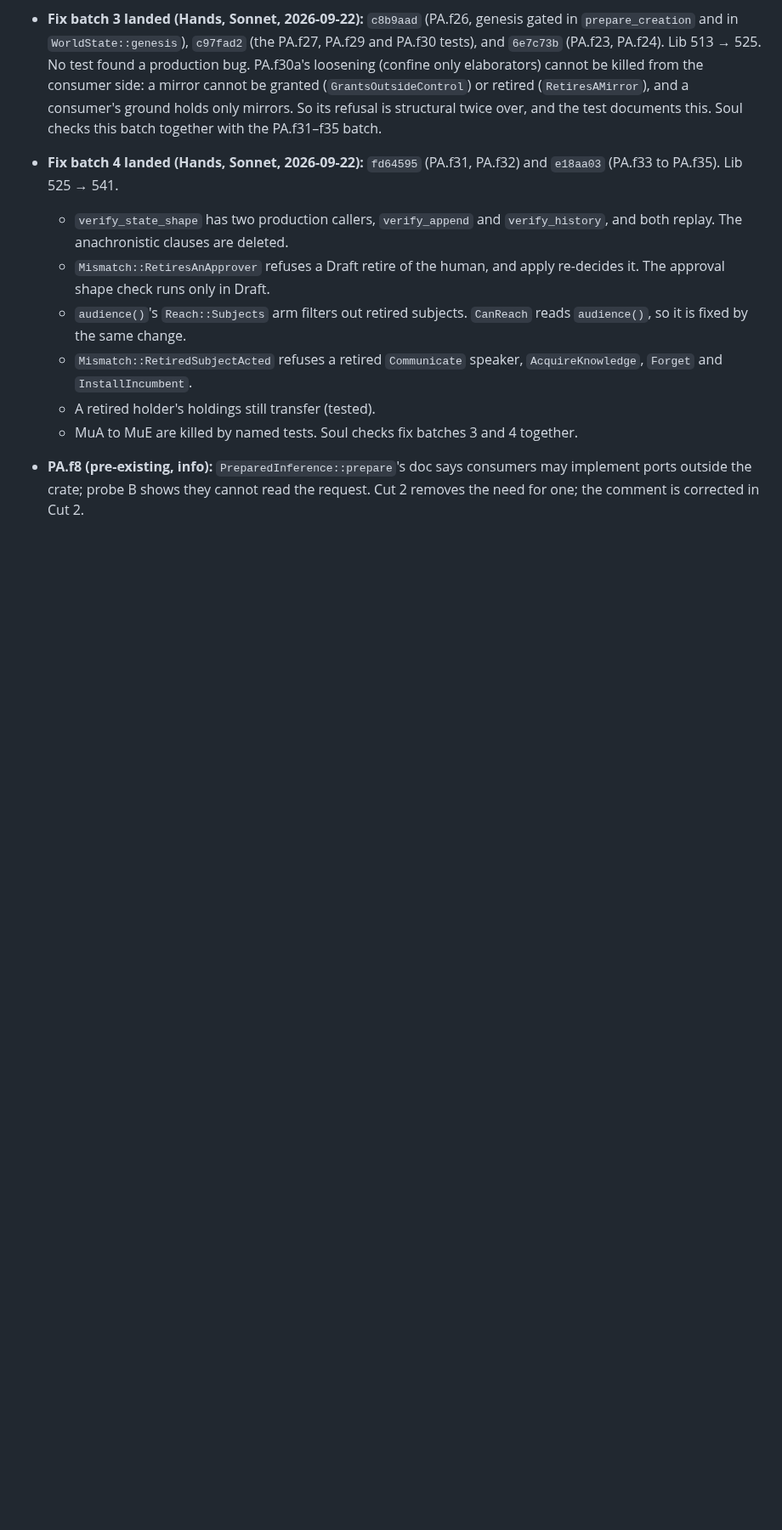
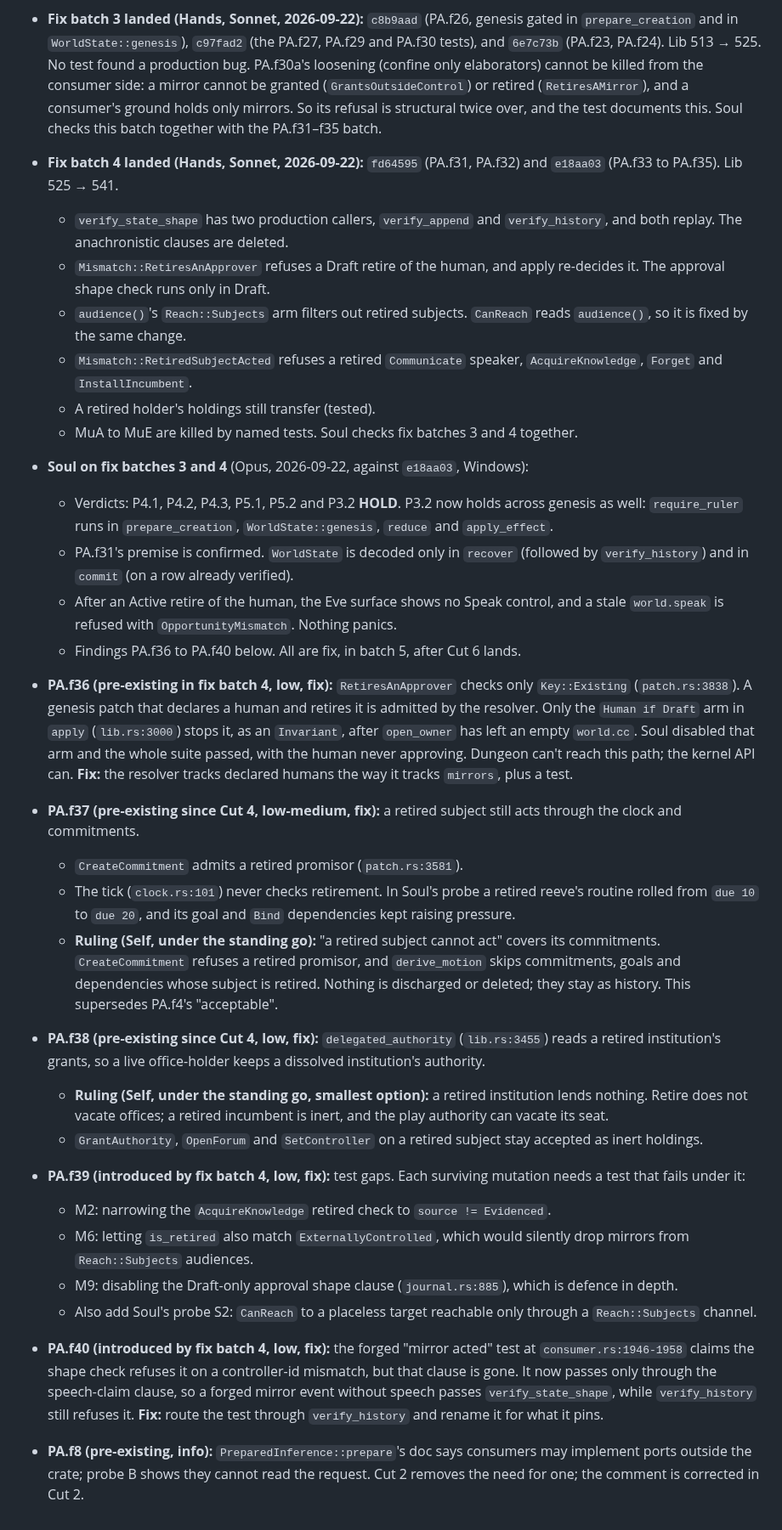
Before and after one commit to GameCult/Ghostlight, a Markdown page: docs/architecture/ghostlight-play-agent-cut.md, the part around the change. Shown at 85% size. GitHub-like rendering; blank space fills up the shorter version.

Commit message:
Record Soul on play agent fix batches 3 and 4: all promises hold
PA.f36 to PA.f40 are to fix in batch 5. Self's rulings under the standing
go: retired subjects' commitments stop moving, a retired promisor is
refused, and a retired institution lends no authority.

Co-Authored-By: Claude Opus 5 <noreply@anthropic.com>

```diff
--- a/docs/architecture/ghostlight-play-agent-cut.md
+++ b/docs/architecture/ghostlight-play-agent-cut.md
@@ -1771,6 +1771,63 @@ Interpreter, the elaborator sweep and lenses.
   - A retired holder's holdings still transfer (tested).
   - MuA to MuE are killed by named tests. Soul checks fix batches 3 and 4
     together.
+- **Soul on fix batches 3 and 4** (Opus, 2026-09-22, against `e18aa03`,
+  Windows):
+  - Verdicts: P4.1, P4.2, P4.3, P5.1, P5.2 and P3.2 **HOLD**. P3.2 now holds
+    across genesis as well: `require_ruler` runs in `prepare_creation`,
+    `WorldState::genesis`, `reduce` and `apply_effect`.
+  - PA.f31's premise is confirmed. `WorldState` is decoded only in `recover`
+    (followed by `verify_history`) and in `commit` (on a row already
+    verified).
+  - After an Active retire of the human, the Eve surface shows no Speak
+    control, and a stale `world.speak` is refused with `OpportunityMismatch`.
+    Nothing panics.
+  - Findings PA.f36 to PA.f40 below. All are fix, in batch 5, after Cut 6
+    lands.
+- **PA.f36 (pre-existing in fix batch 4, low, fix):** `RetiresAnApprover`
+  checks only `Key::Existing` (`patch.rs:3838`). A genesis patch that
+  declares a human and retires it is admitted by the resolver. Only the
+  `Human if Draft` arm in `apply` (`lib.rs:3000`) stops it, as an
+  `Invariant`, after `open_owner` has left an empty `world.cc`. Soul
+  disabled that arm and the whole suite passed, with the human never
+  approving. Dungeon can't reach this path; the kernel API can. **Fix:** the
+  resolver tracks declared humans the way it tracks `mirrors`, plus a test.
+- **PA.f37 (pre-existing since Cut 4, low-medium, fix):** a retired subject
+  still acts through the clock and commitments.
+  - `CreateCommitment` admits a retired promisor (`patch.rs:3581`).
+  - The tick (`clock.rs:101`) never checks retirement. In Soul's probe a
+    retired reeve's routine rolled from `due 10` to `due 20`, and its goal
+    and `Bind` dependencies kept raising pressure.
+  - **Ruling (Self, under the standing go):** "a retired subject cannot act"
+    covers its commitments. `CreateCommitment` refuses a retired promisor,
+    and `derive_motion` skips commitments, goals and dependencies whose
+    subject is retired. Nothing is discharged or deleted; they stay as
+    history. This supersedes PA.f4's "acceptable".
+- **PA.f38 (pre-existing since Cut 4, low, fix):** `delegated_authority`
+  (`lib.rs:3455`) reads a retired institution's grants, so a live
+  office-holder keeps a dissolved institution's authority.
+  - **Ruling (Self, under the standing go, smallest option):** a retired
+    institution lends nothing. Retire does not vacate offices; a retired
+    incumbent is inert, and the play authority can vacate its seat.
+  - `GrantAuthority`, `OpenForum` and `SetController` on a retired subject
+    stay accepted as inert holdings.
+- **PA.f39 (introduced by fix batch 4, low, fix):** test gaps. Each surviving
+  mutation needs a test that fails under it:
+  - M2: narrowing the `AcquireKnowledge` retired check to
+    `source != Evidenced`.
+  - M6: letting `is_retired` also match `ExternallyControlled`, which would
+    silently drop mirrors from `Reach::Subjects` audiences.
+  - M9: disabling the Draft-only approval shape clause
+    (`journal.rs:885`), which is defence in depth.
+  - Also add Soul's probe S2: `CanReach` to a placeless target reachable only
+    through a `Reach::Subjects` channel.
+- **PA.f40 (introduced by fix batch 4, low, fix):** the forged "mirror acted"
+  test at `consumer.rs:1946-1958` claims the shape check refuses it on a
+  controller-id mismatch, but that clause is gone. It now passes only
+  through the speech-claim clause, so a forged mirror event without speech
+  passes `verify_state_shape`, while `verify_history` still refuses it.
+  **Fix:** route the test through `verify_history` and rename it for what it
+  pins.
 - **PA.f8 (pre-existing, info):** `PreparedInference::prepare`'s doc says
   consumers may implement ports outside the crate; probe B shows they cannot
   read the request. Cut 2 removes the need for one; the comment is corrected
```
